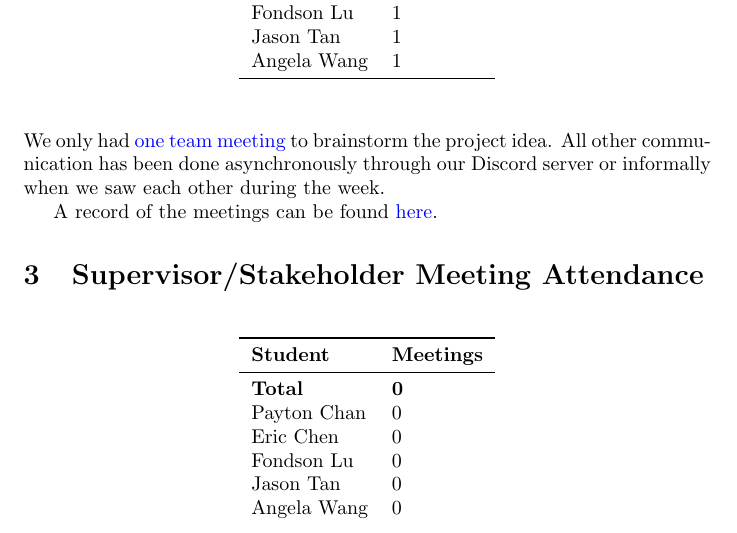
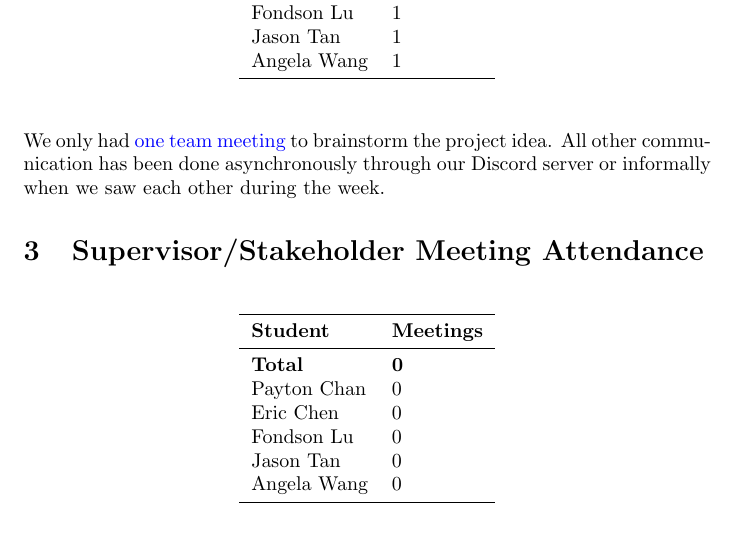
Before and after one commit to angelaw7/capstone, a LaTeX document (docs/projMngmnt/POC_Team_Contrib.tex): part of page 2 of 4, cut so that both start at the same text. Compiled offline with pdfLaTeX.

Commit message:
docs: team contrib rm redundant phrase

```diff
--- a/docs/projMngmnt/POC_Team_Contrib.tex
+++ b/docs/projMngmnt/POC_Team_Contrib.tex
@@ -58,10 +58,6 @@ We only had \href{https://github.com/PlutosCapstone/Plutos/issues/9}{one team
 meeting} to brainstorm the project idea. All other communication has been done
 asynchronously through our Discord server or informally when we saw each other
 during the week.
-
-A record of the meetings can be found
-\href{https://github.com/PlutosCapstone/Plutos/issues?q=label%3Ameeting+is%3Aclosed}{here}.
-
 
 \section{Supervisor/Stakeholder Meeting Attendance}
 
```
Also changed, not shown: docs/projMngmnt/POC_Team_Contrib.pdf.
